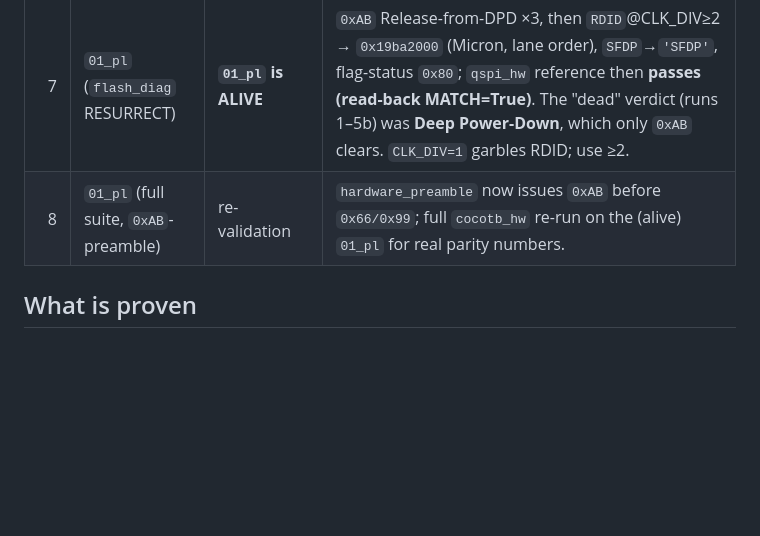
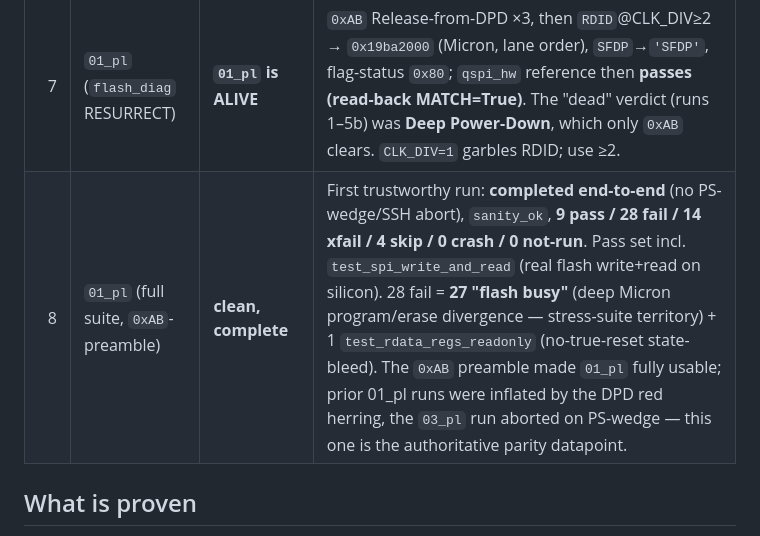
Before and after one commit to SoC-Labs/AHB-QSPI, a Markdown page: docs/cocotb-silicon-findings.md, the part around the change. Drawn GitHub-style; blank space fills up the shorter version.

Commit message:
docs: record final z2_01 parity numbers (run 8, clean+complete)
With the 0xAB DPD-release preamble, the full cocotb_hw suite on the
(alive) pynq_z2_01_pl ran end-to-end for the first time: sanity_ok,
9 pass / 28 fail / 14 xfail / 4 skip / 0 crash / 0 not-run. Pass set
includes test_spi_write_and_read (real flash write+read on silicon).
The 28 failures are the already-scoped residual: 27 "flash busy" (deep
Micron program/erase-sequence divergence, owned by pynq/stress/) + 1
test_rdata_regs_readonly (no-true-reset state-bleed). Authoritative
parity datapoint - earlier 01_pl runs were inflated by the DPD red
herring and the 03_pl run aborted on PS-wedge.

Co-Authored-By: Claude Opus 4.7 (1M context) <noreply@anthropic.com>

```diff
--- a/docs/cocotb-silicon-findings.md
+++ b/docs/cocotb-silicon-findings.md
@@ -20,7 +20,7 @@ that the `pynq/stress/` suite already owns.**
 | 6 | **`03_pl`** (`flash_diag`) | healthy | `qspi_hw.jedec_id()=0x20ba19`, erase+program+**read-back MATCH=True**. Framework + preamble + overlay all work on good hardware. |
 | 6b | **`03_pl`** (full suite) | framework proven; PS wedged on XIP | Clean `PASS` incl. **`test_spi_write_and_read` (real flash write/read on silicon)**, correct `XFAIL`/`SKIP`, 0 crash. Aborted mid-run when XIP-heavy tests **hung the PS** (SSH timeout). |
 | 7 | `01_pl` (`flash_diag` RESURRECT) | **`01_pl` is ALIVE** | `0xAB` Release-from-DPD ×3, then `RDID`@CLK_DIV≥2 → `0x19ba2000` (Micron, lane order), `SFDP`→`'SFDP'`, flag-status `0x80`; `qspi_hw` reference then **passes (read-back MATCH=True)**. The "dead" verdict (runs 1–5b) was **Deep Power-Down**, which only `0xAB` clears. `CLK_DIV=1` garbles RDID; use ≥2. |
-| 8 | `01_pl` (full suite, `0xAB`-preamble) | re-validation | `hardware_preamble` now issues `0xAB` before `0x66/0x99`; full `cocotb_hw` re-run on the (alive) `01_pl` for real parity numbers. |
+| 8 | `01_pl` (full suite, `0xAB`-preamble) | **clean, complete** | First trustworthy run: **completed end-to-end** (no PS-wedge/SSH abort), `sanity_ok`, **9 pass / 28 fail / 14 xfail / 4 skip / 0 crash / 0 not-run**. Pass set incl. `test_spi_write_and_read` (real flash write+read on silicon). 28 fail = **27 "flash busy"** (deep Micron program/erase divergence — stress-suite territory) + 1 `test_rdata_regs_readonly` (no-true-reset state-bleed). The `0xAB` preamble made `01_pl` fully usable; prior 01_pl runs were inflated by the DPD red herring, the `03_pl` run aborted on PS-wedge — this one is the authoritative parity datapoint. |
 
 ## What is proven
 
```
